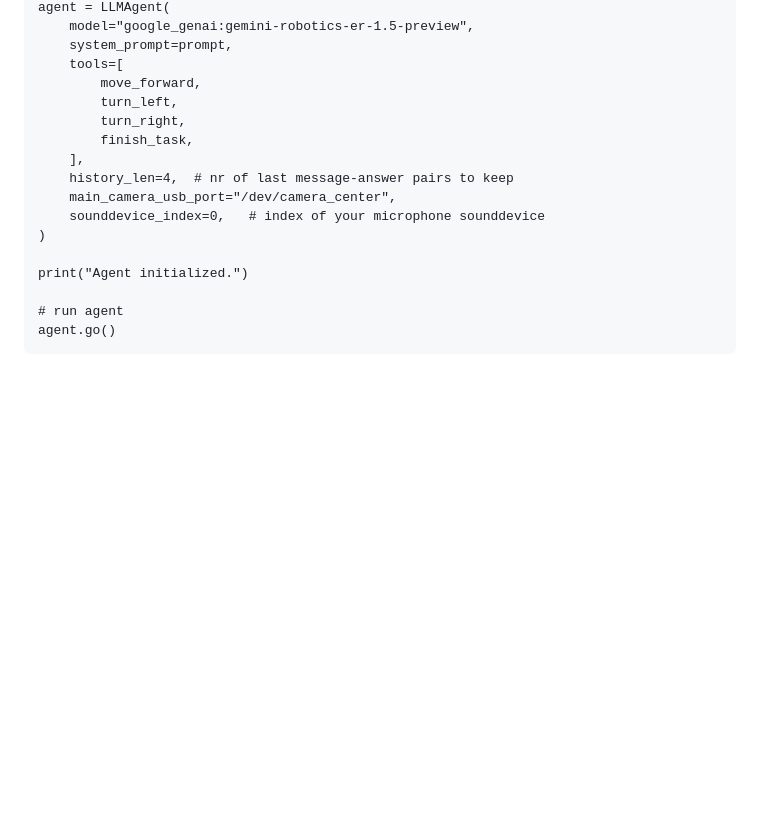
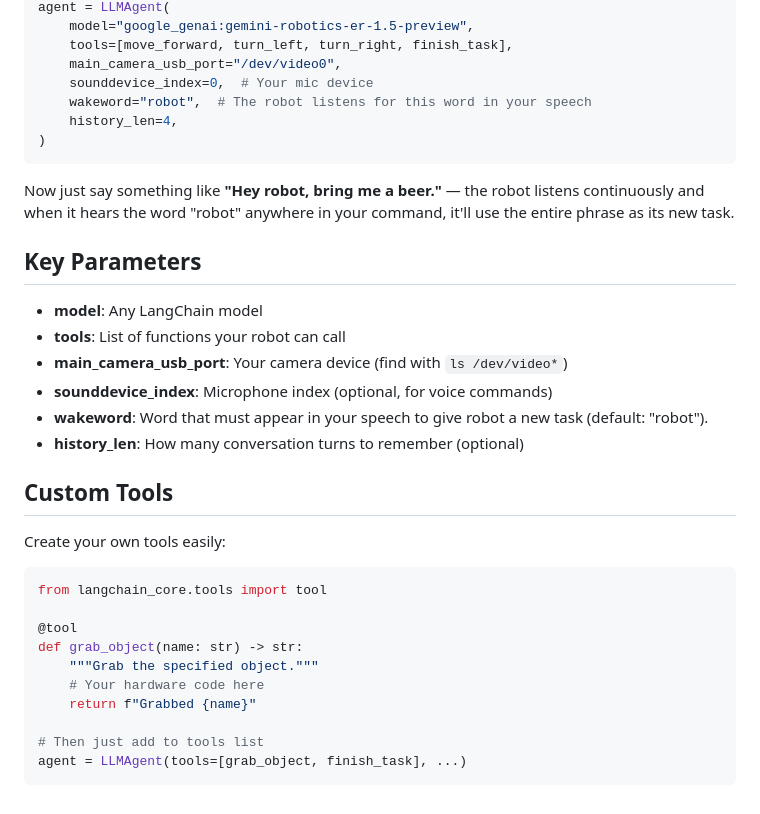
Before and after one commit to Grigorij-Dudnik/RoboCrew, a Markdown page: README.md, the part around the change printed below. Drawn GitHub-style; blank space fills up the shorter version.

````diff
--- a/README.md
+++ b/README.md
@@ -57,19 +62,39 @@ turn_right = create_turn_right(wheel_controller)
 agent = LLMAgent(
     model="google_genai:gemini-robotics-er-1.5-preview",
-    system_prompt=prompt,
-    tools=[
-        move_forward,
-        turn_left,
-        turn_right,
-        finish_task,
-    ],
-    history_len=4,  # nr of last message-answer pairs to keep
-    main_camera_usb_port="/dev/camera_center",
-    sounddevice_index=0,   # index of your microphone sounddevice
+    tools=[move_forward, turn_left, turn_right, finish_task],
+    main_camera_usb_port="/dev/video0",
+    sounddevice_index=0,  # Your mic device
+    wakeword="robot",  # The robot listens for this word in your speech
+    history_len=4,
 )
+```
 
-print("Agent initialized.")
+Now just say something like **"Hey robot, bring me a beer."** — the robot listens continuously and when it hears the word "robot" anywhere in your command, it'll use the entire phrase as its new task.
 
-# run agent
-agent.go()
+
+## Key Parameters
+
+- **model**: Any LangChain model
+- **tools**: List of functions your robot can call
+- **main_camera_usb_port**: Your camera device (find with `ls /dev/video*`)
+- **sounddevice_index**: Microphone index (optional, for voice commands)
+- **wakeword**: Word that must appear in your speech to give robot a new task (default: "robot").
+- **history_len**: How many conversation turns to remember (optional)
+
+
+## Custom Tools
+
+Create your own tools easily:
+
+```python
+from langchain_core.tools import tool
+
+@tool
+def grab_object(name: str) -> str:
+    """Grab the specified object."""
+    # Your hardware code here
+    return f"Grabbed {name}"
+
+# Then just add to tools list
+agent = LLMAgent(tools=[grab_object, finish_task], ...)
 ```
````
Also changed, not shown: other parts of README.md (+42 -37 lines), images/main-coming.png (added), images/main.png (added).
